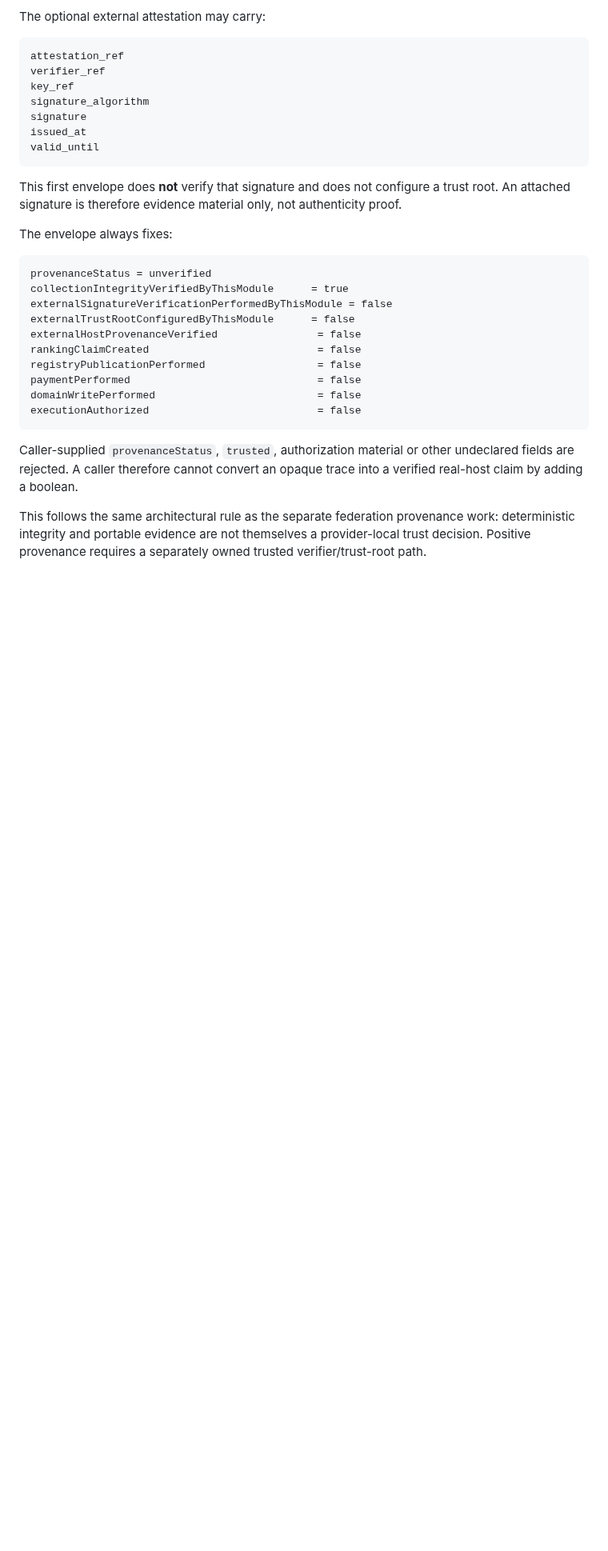
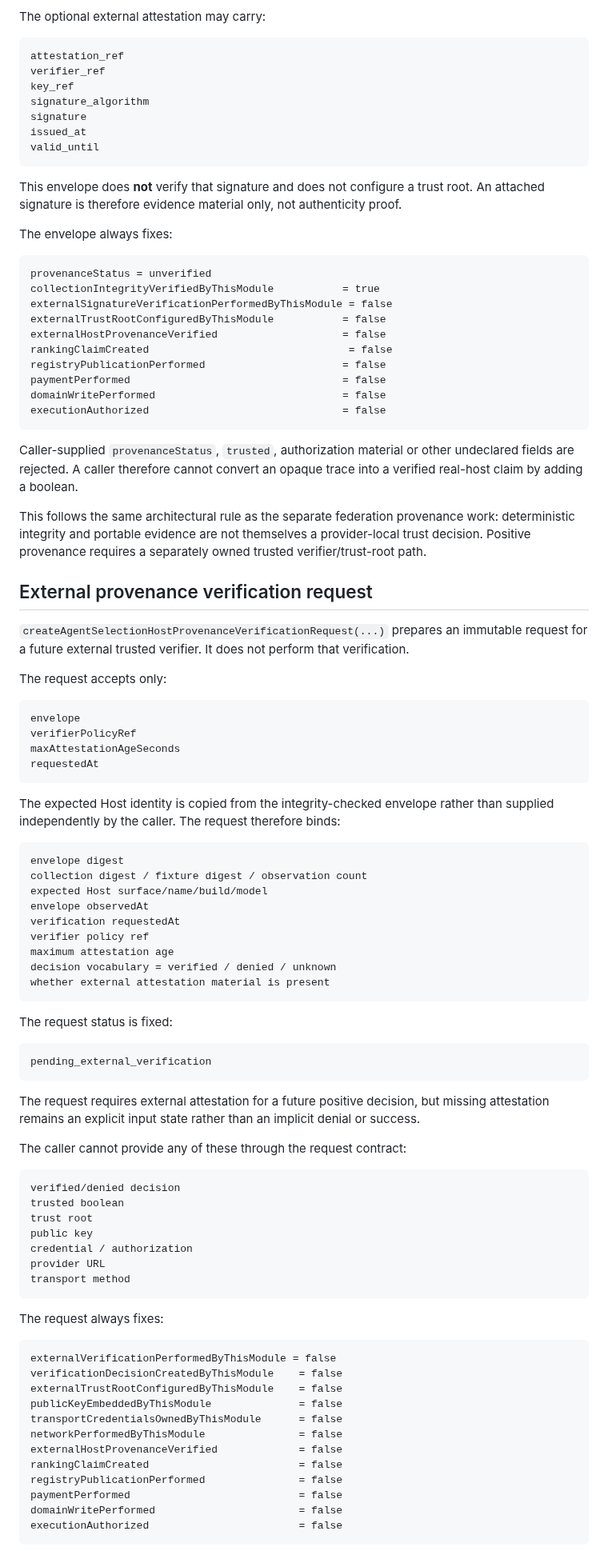
Before and after one commit to moseszhu999/ai_exe_os, a Markdown page: docs/contracts/agent-selection-observation-batch-v1.md, the part around one of its changes. Shown at 80% size. Drawn GitHub-style; blank space fills up the shorter version.

Commit message:
P0: document Host provenance verification request

````diff
--- a/docs/contracts/agent-selection-observation-batch-v1.md
+++ b/docs/contracts/agent-selection-observation-batch-v1.md
@@ -132,23 +134,88 @@ issued_at
 valid_until
 ```
 
-This first envelope does **not** verify that signature and does not configure a trust root. An attached signature is therefore evidence material only, not authenticity proof.
+This envelope does **not** verify that signature and does not configure a trust root. An attached signature is therefore evidence material only, not authenticity proof.
 
 The envelope always fixes:
 
 ```text
 provenanceStatus = unverified
-collectionIntegrityVerifiedByThisModule      = true
+collectionIntegrityVerifiedByThisModule           = true
 externalSignatureVerificationPerformedByThisModule = false
-externalTrustRootConfiguredByThisModule      = false
-externalHostProvenanceVerified                = false
-rankingClaimCreated                           = false
-registryPublicationPerformed                  = false
-paymentPerformed                              = false
-domainWritePerformed                          = false
-executionAuthorized                           = false
+externalTrustRootConfiguredByThisModule           = false
+externalHostProvenanceVerified                    = false
+rankingClaimCreated                                = false
+registryPublicationPerformed                      = false
+paymentPerformed                                  = false
+domainWritePerformed                              = false
+executionAuthorized                               = false
 ```
 
 Caller-supplied `provenanceStatus`, `trusted`, authorization material or other undeclared fields are rejected. A caller therefore cannot convert an opaque trace into a verified real-host claim by adding a boolean.
 
 This follows the same architectural rule as the separate federation provenance work: deterministic integrity and portable evidence are not themselves a provider-local trust decision. Positive provenance requires a separately owned trusted verifier/trust-root path.
+
+## External provenance verification request
+
+`createAgentSelectionHostProvenanceVerificationRequest(...)` prepares an immutable request for a future external trusted verifier. It does not perform that verification.
+
+The request accepts only:
+
+```text
+envelope
+verifierPolicyRef
+maxAttestationAgeSeconds
+requestedAt
+```
+
+The expected Host identity is copied from the integrity-checked envelope rather than supplied independently by the caller. The request therefore binds:
+
+```text
+envelope digest
+collection digest / fixture digest / observation count
+expected Host surface/name/build/model
+envelope observedAt
+verification requestedAt
+verifier policy ref
+maximum attestation age
+decision vocabulary = verified / denied / unknown
+whether external attestation material is present
+```
+
+The request status is fixed:
+
+```text
+pending_external_verification
+```
+
+The request requires external attestation for a future positive decision, but missing attestation remains an explicit input state rather than an implicit denial or success.
+
+The caller cannot provide any of these through the request contract:
+
+```text
+verified/denied decision
+trusted boolean
+trust root
+public key
+credential / authorization
+provider URL
+transport method
+```
+
+The request always fixes:
+
+```text
+externalVerificationPerformedByThisModule = false
+verificationDecisionCreatedByThisModule    = false
+externalTrustRootConfiguredByThisModule    = false
+publicKeyEmbeddedByThisModule              = false
+transportCredentialsOwnedByThisModule      = false
+networkPerformedByThisModule               = false
+externalHostProvenanceVerified             = false
+rankingClaimCreated                        = false
+registryPublicationPerformed               = false
+paymentPerformed                           = false
+domainWritePerformed                       = false
+executionAuthorized                        = false
+```
+
````
Also changed, not shown: other parts of docs/contracts/agent-selection-observation-batch-v1.md (+13 -4 lines).
